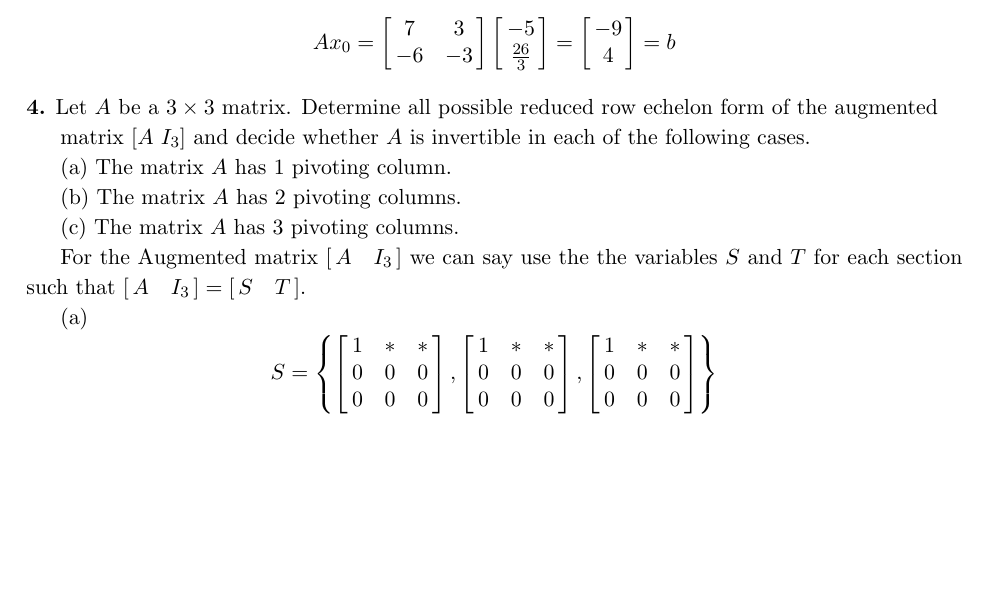
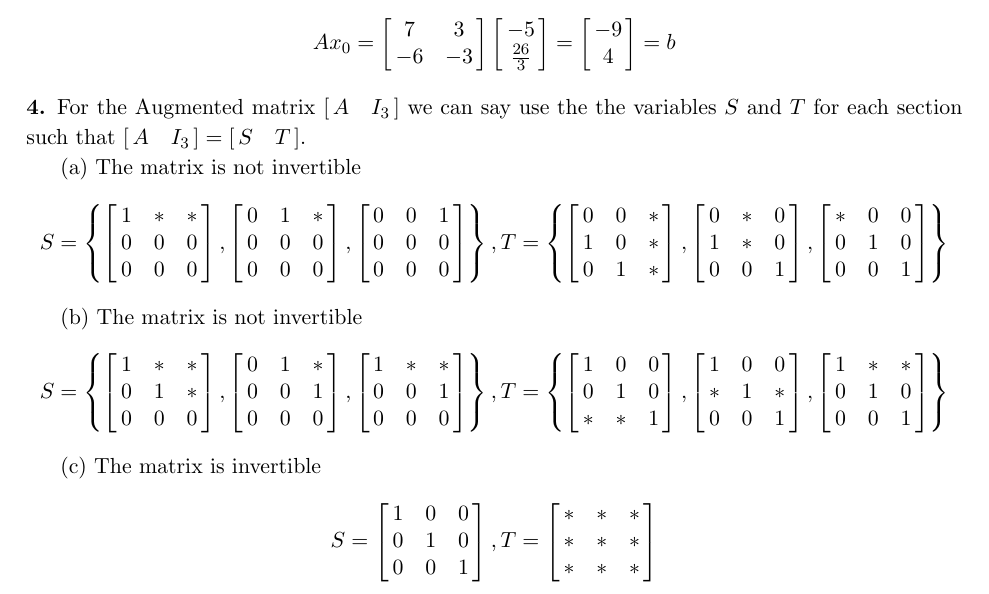
Before and after one commit to kelvinabrokwa/school, a LaTeX document (math211/hwk-04/hwk-04.tex): part of page 1 of 3, cut so that both start at the same text, the shorter picture padded with empty space. Compiled offline with pdfLaTeX.

Commit message:
complete homework

```diff
--- a/math211/hwk-04/hwk-04.tex
+++ b/math211/hwk-04/hwk-04.tex
@@ -184,21 +184,10 @@ $$
 
 
 \medskip
-\noindent{\bf 4.} Let $A$ be a $3\times 3$ matrix.
-Determine all possible reduced row echelon form of the augmented
-
-matrix $[A \ I_3]$
-and decide whether $A$ is invertible in each of the following cases.
-
-(a) The matrix $A$ has 1 pivoting column.
-
-(b) The matrix $A$ has 2 pivoting columns.
-
-(c) The matrix $A$ has 3 pivoting columns.
-
+\noindent{\bf 4.}
 For the Augmented matrix $\left[\matrix{ A & I_3 }\right]$ we can say use the the variables $S$ and $T$ for each section such that $\left[\matrix{ A & I_3 }\right] = \left[\matrix{ S & T }\right]$.
 
-(a)
+(a) The matrix is not invertible
 $$
 S = \left\{
 \left[
@@ -210,21 +199,116 @@ S = \left\{
 \right],
 \left[
 	\matrix{
-		1 & * & * \cr
+		0 & 1 & * \cr
 		0 & 0 & 0 \cr
 		0 & 0 & 0
 	}
 \right],
 \left[
 	\matrix{
-		1 & * & * \cr
+		0 & 0 & 1 \cr
 		0 & 0 & 0 \cr
 		0 & 0 & 0
+	}
+\right]
+\right\},
+T =
+\left\{
+\left[
+	\matrix{
+		0 & 0 & * \cr
+		1 & 0 & * \cr
+		0 & 1 & *
+	}
+\right],
+\left[
+	\matrix{
+		0 & * & 0 \cr
+		1 & * & 0 \cr
+		0 & 0 & 1
+	}
+\right],
+\left[
+	\matrix{
+		* & 0 & 0 \cr
+		0 & 1 & 0 \cr
+		0 & 0 & 1
 	}
 \right]
 \right\}
 $$
 
+(b) The matrix is not invertible
+$$
+S =
+\left\{
+\left[
+	\matrix{
+		1 & * & * \cr
+		0 & 1 & * \cr
+		0 & 0 & 0
+	}
+\right],
+\left[
+	\matrix{
+		0 & 1 & * \cr
+		0 & 0 & 1 \cr
+		0 & 0 & 0
+	}
+\right],
+\left[
+	\matrix{
+		1 & * & * \cr
+		0 & 0 & 1 \cr
+		0 & 0 & 0
+	}
+\right]
+\right\},
+T =
+\left\{
+\left[
+	\matrix{
+		1 & 0 & 0 \cr
+		0 & 1 & 0 \cr
+		* & * & 1
+	}
+\right],
+\left[
+	\matrix{
+		1 & 0 & 0 \cr
+		* & 1 & * \cr
+		0 & 0 & 1
+	}
+\right],
+\left[
+	\matrix{
+		1 & * & * \cr
+		0 & 1 & 0 \cr
+		0 & 0 & 1
+	}
+\right]
+\right\}
+$$
+
+(c) The matrix is invertible
+$$
+S =
+\left[
+	\matrix{
+		1 & 0 & 0 \cr
+		0 & 1 & 0 \cr
+		0 & 0 & 1
+	}
+\right],
+T =
+\left[
+	\matrix{
+		* & * & * \cr
+		* & * & * \cr
+		* & * & *
+	}
+\right]
+$$
 
 
 
```
Also changed, not shown: math211/hwk-04/hwk-04.pdf, 2 other files.
